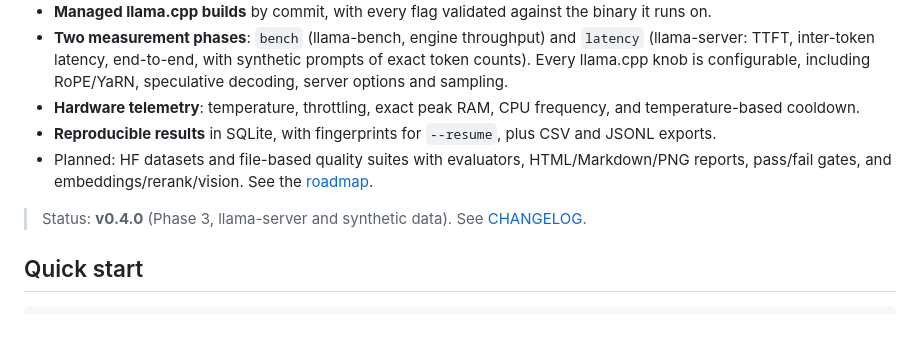
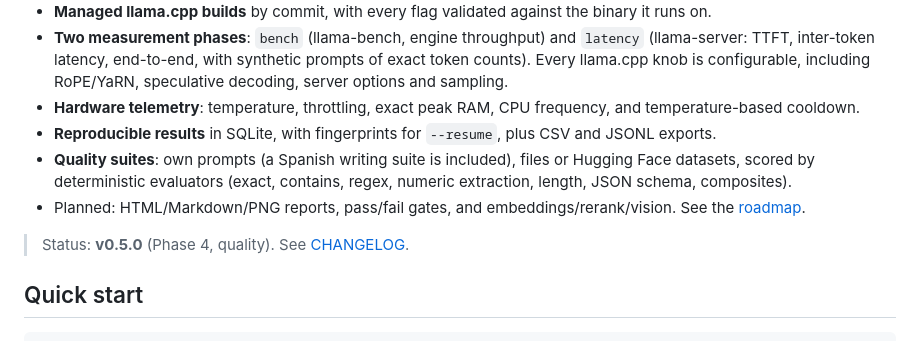
Before and after one commit to pepe-va/local-llm-bench-lab, a Markdown page: README.md, the part around the change. GitHub-like rendering.

```diff
--- a/README.md
+++ b/README.md
@@ -8,9 +8,10 @@ Reproducible benchmarking lab for local LLMs on [llama.cpp](https://github.com/g
 - **Two measurement phases**: `bench` (llama-bench, engine throughput) and `latency` (llama-server: TTFT, inter-token latency, end-to-end, with synthetic prompts of exact token counts). Every llama.cpp knob is configurable, including RoPE/YaRN, speculative decoding, server options and sampling.
 - **Hardware telemetry**: temperature, throttling, exact peak RAM, CPU frequency, and temperature-based cooldown.
 - **Reproducible results** in SQLite, with fingerprints for `--resume`, plus CSV and JSONL exports.
-- Planned: HF datasets and file-based quality suites with evaluators, HTML/Markdown/PNG reports, pass/fail gates, and embeddings/rerank/vision. See the [roadmap](docs/PLAN.md#roadmap-de-implementación).
+- **Quality suites**: own prompts (a Spanish writing suite is included), files or Hugging Face datasets, scored by deterministic evaluators (exact, contains, regex, numeric extraction, length, JSON schema, composites).
+- Planned: HTML/Markdown/PNG reports, pass/fail gates, and embeddings/rerank/vision. See the [roadmap](docs/PLAN.md#roadmap-de-implementación).
 
-> Status: **v0.4.0** (Phase 3, llama-server and synthetic data). See [CHANGELOG](CHANGELOG.md).
+> Status: **v0.5.0** (Phase 4, quality). See [CHANGELOG](CHANGELOG.md).
 
 ## Quick start
 
```
Also changed, not shown: CHANGELOG.md (+22 -1 lines).
